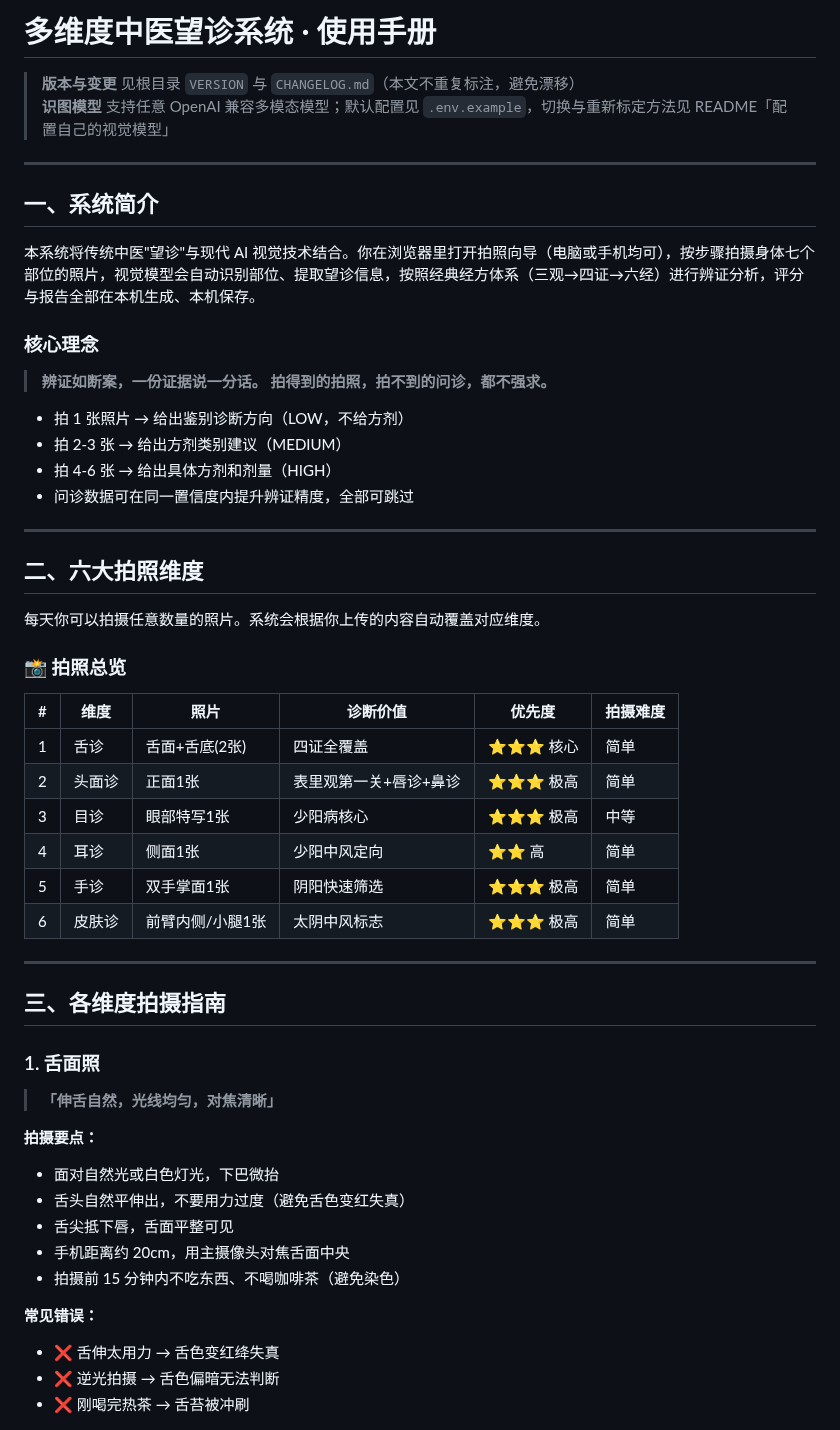
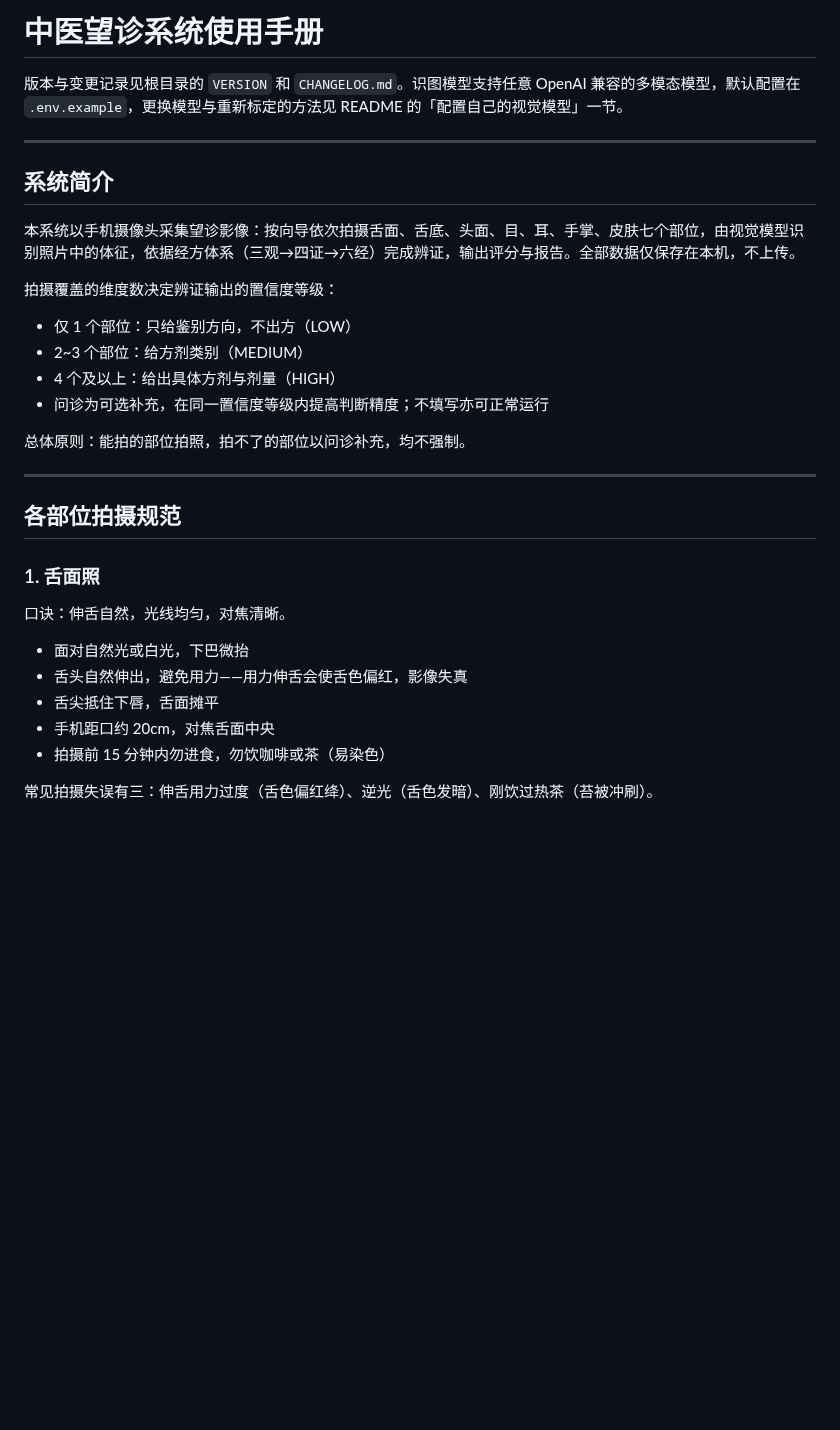
Before and after one commit to bonesyear/tcm-tongue-system, a Markdown page: docs/user-guide.md, the part around one of its changes. GitHub-like rendering; blank space fills up the shorter version.

```diff
--- a/docs/user-guide.md
+++ b/docs/user-guide.md
@@ -1,60 +1,37 @@
-# 多维度中医望诊系统 · 使用手册
+# 中医望诊系统使用手册
 
-> **版本与变更** 见根目录 `VERSION` 与 `CHANGELOG.md`（本文不重复标注，避免漂移）
-> **识图模型** 支持任意 OpenAI 兼容多模态模型；默认配置见 `.env.example`，切换与重新标定方法见 README「配置自己的视觉模型」
+版本与变更记录见根目录的 `VERSION` 和 `CHANGELOG.md`。识图模型支持任意 OpenAI 兼容的多模态模型，默认配置在 `.env.example`，更换模型与重新标定的方法见 README 的「配置自己的视觉模型」一节。
 
 ---
 
-## 一、系统简介
+## 系统简介
 
-本系统将传统中医"望诊"与现代 AI 视觉技术结合。你在浏览器里打开拍照向导（电脑或手机均可），按步骤拍摄身体七个部位的照片，视觉模型会自动识别部位、提取望诊信息，按照经典经方体系（三观→四证→六经）进行辨证分析，评分与报告全部在本机生成、本机保存。
+本系统以手机摄像头采集望诊影像：按向导依次拍摄舌面、舌底、头面、目、耳、手掌、皮肤七个部位，由视觉模型识别照片中的体征，依据经方体系（三观→四证→六经）完成辨证，输出评分与报告。全部数据仅保存在本机，不上传。
 
-### 核心理念
+拍摄覆盖的维度数决定辨证输出的置信度等级：
 
-> **辨证如断案，一份证据说一分话。**
-> **拍得到的拍照，拍不到的问诊，都不强求。**
+- 仅 1 个部位：只给鉴别方向，不出方（LOW）
+- 2~3 个部位：给方剂类别（MEDIUM）
+- 4 个及以上：给出具体方剂与剂量（HIGH）
+- 问诊为可选补充，在同一置信度等级内提高判断精度；不填写亦可正常运行
 
-- 拍 1 张照片 → 给出鉴别诊断方向（LOW，不给方剂）
-- 拍 2-3 张 → 给出方剂类别建议（MEDIUM）
-- 拍 4-6 张 → 给出具体方剂和剂量（HIGH）
-- 问诊数据可在同一置信度内提升辨证精度，全部可跳过
+总体原则：能拍的部位拍照，拍不了的部位以问诊补充，均不强制。
 
 ---
 
-## 二、六大拍照维度
-
-每天你可以拍摄任意数量的照片。系统会根据你上传的内容自动覆盖对应维度。
-
-### 📸 拍照总览
-
-| # | 维度 | 照片 | 诊断价值 | 优先度 | 拍摄难度 |
-|---|------|------|---------|--------|---------|
-| 1 | 舌诊 | 舌面+舌底(2张) | 四证全覆盖 | ⭐⭐⭐ 核心 | 简单 |
-| 2 | 头面诊 | 正面1张 | 表里观第一关+唇诊+鼻诊 | ⭐⭐⭐ 极高 | 简单 |
-| 3 | 目诊 | 眼部特写1张 | 少阳病核心 | ⭐⭐⭐ 极高 | 中等 |
-| 4 | 耳诊 | 侧面1张 | 少阳中风定向 | ⭐⭐ 高 | 简单 |
-| 5 | 手诊 | 双手掌面1张 | 阴阳快速筛选 | ⭐⭐⭐ 极高 | 简单 |
-| 6 | 皮肤诊 | 前臂内侧/小腿1张 | 太阴中风标志 | ⭐⭐⭐ 极高 | 简单 |
-
----
-
-## 三、各维度拍摄指南
+## 各部位拍摄规范
 
 ### 1. 舌面照
 
-> **「伸舌自然，光线均匀，对焦清晰」**
+口诀：伸舌自然，光线均匀，对焦清晰。
 
-**拍摄要点：**
-- 面对自然光或白色灯光，下巴微抬
-- 舌头自然平伸出，不要用力过度（避免舌色变红失真）
-- 舌尖抵下唇，舌面平整可见
-- 手机距离约 20cm，用主摄像头对焦舌面中央
-- 拍摄前 15 分钟内不吃东西、不喝咖啡茶（避免染色）
+- 面对自然光或白光，下巴微抬
+- 舌头自然伸出，避免用力——用力伸舌会使舌色偏红，影像失真
+- 舌尖抵住下唇，舌面摊平
+- 手机距口约 20cm，对焦舌面中央
+- 拍摄前 15 分钟内勿进食，勿饮咖啡或茶（易染色）
 
-**常见错误：**
-- ❌ 舌伸太用力 → 舌色变红绛失真
-- ❌ 逆光拍摄 → 舌色偏暗无法判断
-- ❌ 刚喝完热茶 → 舌苔被冲刷
+常见拍摄失误有三：伸舌用力过度（舌色偏红绛）、逆光（舌色发暗）、刚饮过热茶（苔被冲刷）。
 
 ![](images/tongue_surface.jpg)
 
```
Also changed, not shown: other parts of docs/user-guide.md (+89 -156 lines), CHANGELOG.md (+21 -0 lines), docs/images/ear.jpg, docs/images/hands.jpg, docs/images/skin.jpg, 2 other files.
